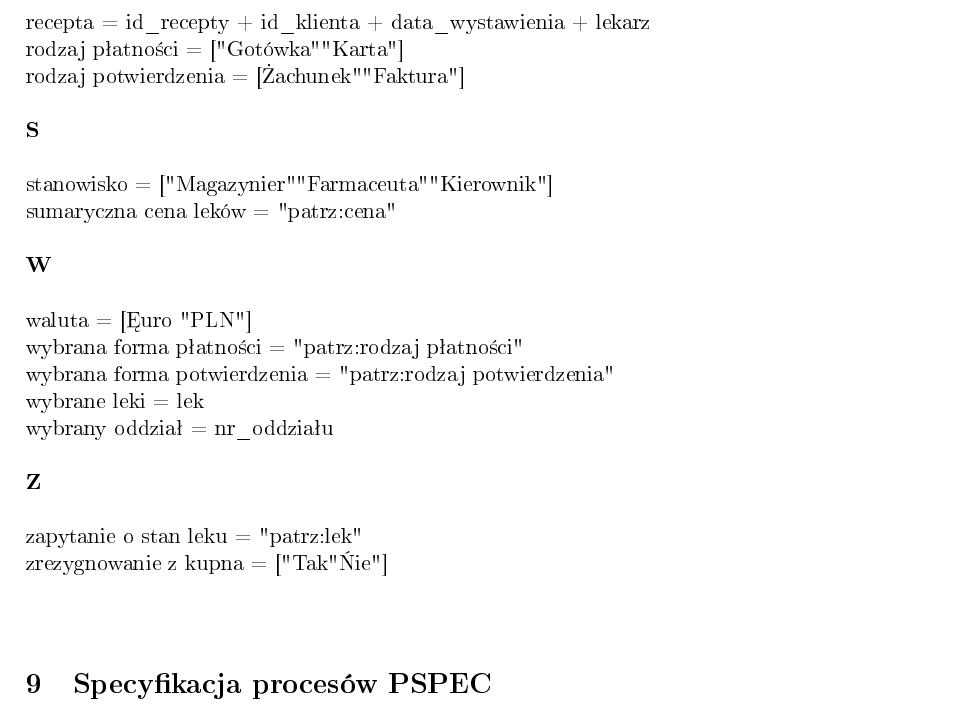
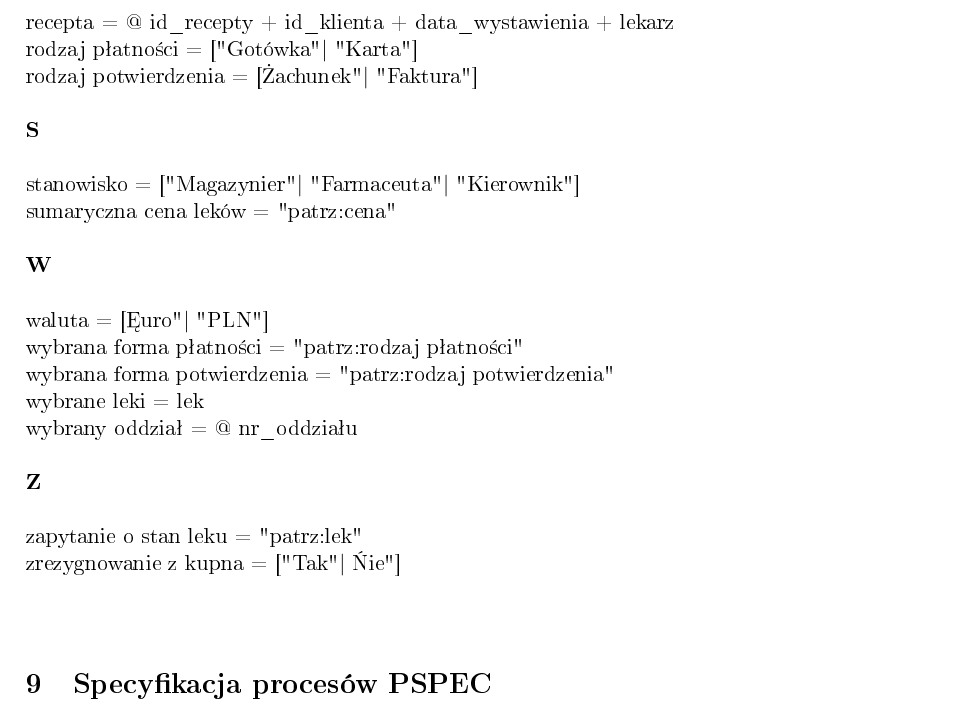
Before and after one commit to Dylek/AaaApteka, a LaTeX document (dokumentacja/dokumentacja.tex): part of page 22 of 26, cut so that both start at the same text. The pictures show the PDF file dokumentacja/dokumentacja.pdf that the author committed with the source.

Commit message:
drobne poprawki

```diff
--- a/dokumentacja/dokumentacja.tex
+++ b/dokumentacja/dokumentacja.tex
@@ -387,28 +387,28 @@ Id\_pracownika	&Integer	&Tak\\ \hline
 	potwierdzenie = "patrz:rodzaj potwierdzenia" \newline
 	potwierdzenie dokonania płatności = "patrz:dowód płatności" \newline
 	potwierdzenie dokonania przelewu = "Potwierdzono" \newline
-	pracownik = \at id\_pracownika + imię + nazwisko + (pensja) \newline \newline
+	pracownik = @ id\_pracownika + imię + nazwisko + (pensja) \newline \newline
 	\textbf{R} \newline \newline
 	\noindent
-	raport = \at id\_raportu + id\_recepty + id\_pracownika \newline
-	recepta = \at id\_recepty + id\_klienta + data\_wystawienia + lekarz \newline
-	rodzaj płatności = ["Gotówka" \textpipe "Karta"] \newline
-	rodzaj potwierdzenia = ["Rachunek" \textpipe "Faktura"] \newline \newline
+	raport = @ id\_raportu + id\_recepty + id\_pracownika \newline
+	recepta = @ id\_recepty + id\_klienta + data\_wystawienia + lekarz \newline
+	rodzaj płatności = ["Gotówka" $|$ "Karta"] \newline
+	rodzaj potwierdzenia = ["Rachunek" $|$ "Faktura"] \newline \newline
 	\textbf{S} \newline \newline
 	\noindent
-	stanowisko = ["Magazynier" \textpipe "Farmaceuta" \textpipe "Kierownik"] \newline
+	stanowisko = ["Magazynier" $|$ "Farmaceuta" $|$ "Kierownik"] \newline
 	sumaryczna cena leków = "patrz:cena" \newline \newline
 	\textbf{W} \newline \newline
 	\noindent
-	waluta = ["Euro \textpipe "PLN"] \newline
+	waluta = ["{E}uro"$|$ "PLN"] \newline
 	wybrana forma płatności = "patrz:rodzaj płatności" \newline
 	wybrana forma potwierdzenia = "patrz:rodzaj potwierdzenia" \newline
 	wybrane leki = {lek} \newline
-	wybrany oddział = \at nr\_oddziału \newline \newline
+	wybrany oddział = @ nr\_oddziału \newline \newline
 	\textbf{Z} \newline \newline
 	\noindent
 	zapytanie o stan leku = "patrz:lek" \newline
-	zrezygnowanie z kupna = ["Tak" \textpipe "Nie"] \newline \newline
+	zrezygnowanie z kupna = ["Tak" $|$ "Nie"] \newline \newline
 
 	\section{Specyfikacja procesów PSPEC}
 
```
Also changed, not shown: dokumentacja/dokumentacja.pdf, dokumentacja/dokumentacja.tex (8 more changed lines), 4 other files.
